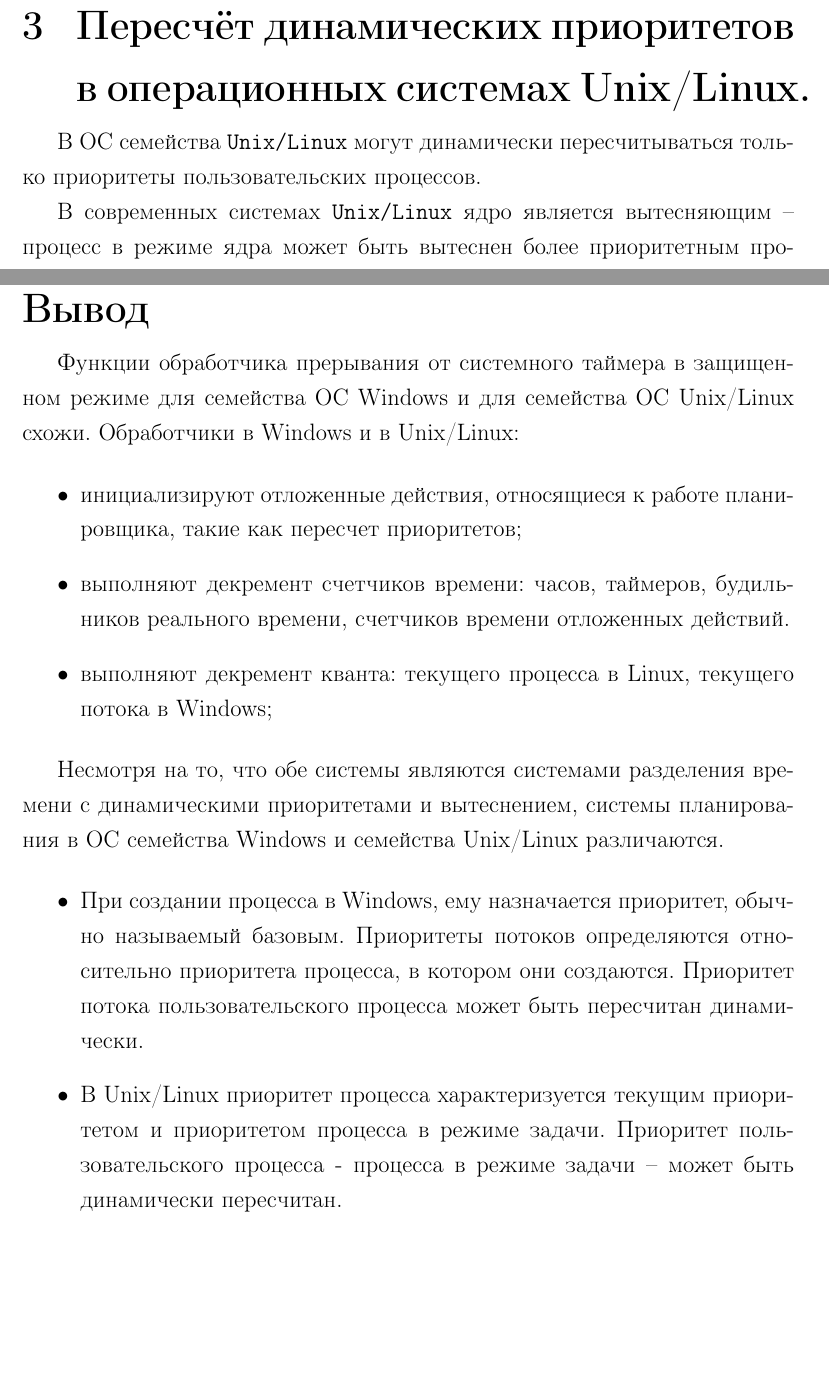
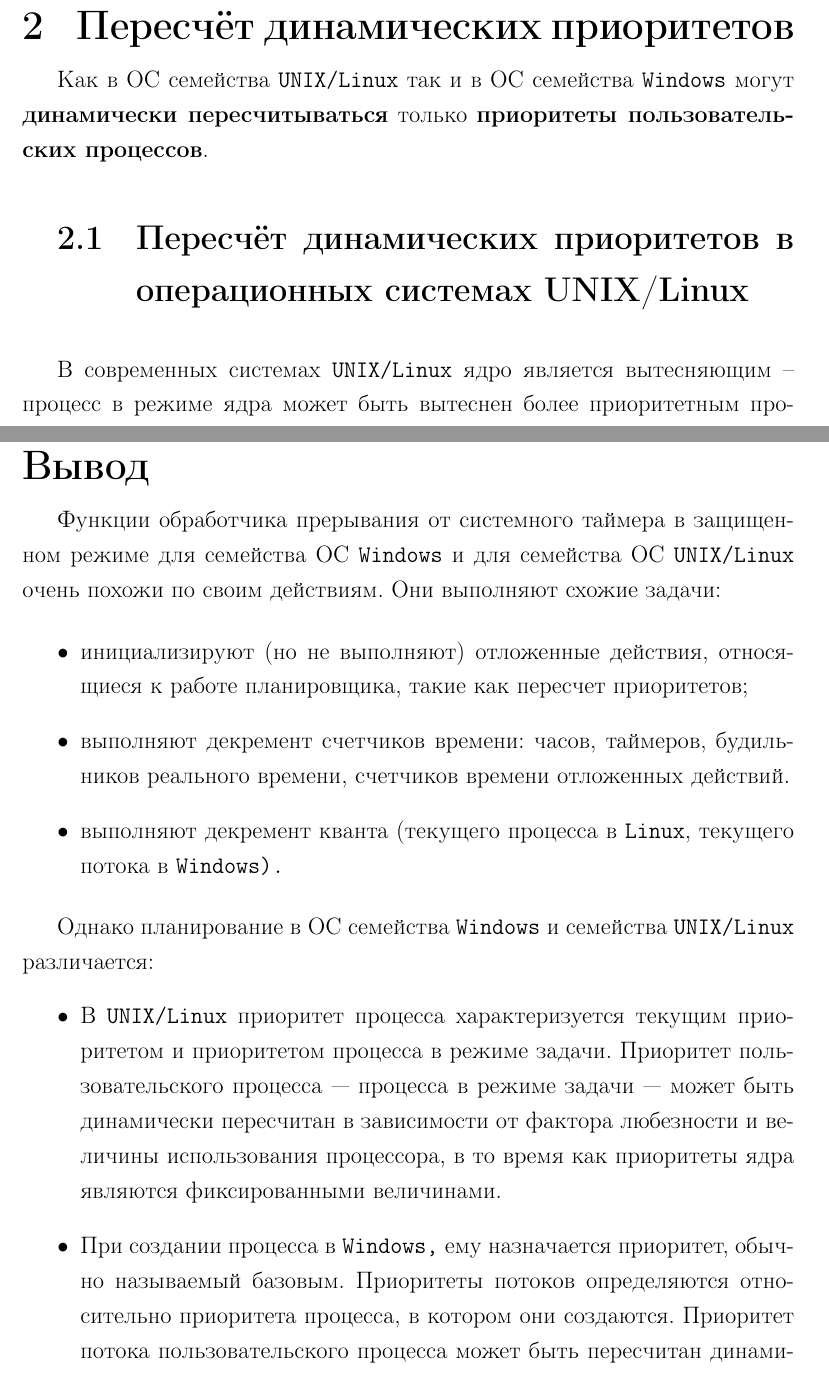
Before and after one commit to Justarone/bmstu-os, a LaTeX document (lab_01/part2/report/report.tex, which reads lab_01/part2/report/content.tex): two parts of pages 6 and 14 of 14, joined at a grey line, cut so that both start at the same text, the shorter picture padded with empty space. Compiled offline with pdfLaTeX.

Commit message:
FIX: little fixes

```diff
--- a/lab_01/part2/report/content.tex
+++ b/lab_01/part2/report/content.tex
@@ -49,11 +51,13 @@
 \end{itemize}
 
 
-\chapter{Пересчёт динамических приоритетов в операционных системах Unix/Linux.}
+\chapter{Пересчёт динамических приоритетов}
 
-В ОС семейства \texttt{Unix/Linux} могут динамически пересчитываться только приоритеты пользовательских процессов.
+Как в ОС семейства \texttt{UNIX/Linux} так и в ОС семейства \texttt{Windows} могут \textbf{динамически пересчитываться} только \textbf{приоритеты пользовательских процессов}.
 
-В современных системах \texttt{Unix/Linux} ядро является вытесняющим – процесс в режиме ядра может быть вытеснен более приоритетным процессом в режиме ядра. Ядро было сделано вытесняющим для того, чтобы система могла обслуживать процессы реального времени, такие как аудио и видео.
+\section{Пересчёт динамических приоритетов в операционных системах UNIX/Linux}
+
+В современных системах \texttt{UNIX/Linux} ядро является вытесняющим – процесс в режиме ядра может быть вытеснен более приоритетным процессом в режиме ядра. Ядро было сделано вытесняющим для того, чтобы система могла обслуживать процессы реального времени, такие как аудио и видео.
 
 Очередь готовых к выполнению процессов формируется согласно приоритетам процессов и принципу вытесняющего циклического планирования: в первую очередь выполняются процессы с большим приоритетом, а процессы с одинаковыми приоритетами выполняются в течении кванта времени циклически друг за другом. Если процесс, имеющий более высокий приоритет, поступает в очередь готовых к выполнению, планировщик вытесняет текущий процесс и предоставляет ресурс более приоритетному.
 
@@ -284,17 +292,16 @@
 \chapter*{Вывод}
 \addcontentsline{toc}{chapter}{Вывод}
 
-Функции обработчика прерывания от системного таймера в защищенном режиме для семейства ОС Windows и для семейства OC Unix/Linux схожи. Обработчики в Windows и в Unix/Linux:
+Функции обработчика прерывания от системного таймера в защищенном режиме для семейства ОС \texttt{Windows} и для семейства OC \texttt{UNIX/Linux} очень похожи по своим действиям. Они выполняют схожие задачи:
 
 \begin{itemize}
-    \item инициализируют отложенные действия, относящиеся к работе планировщика, такие как пересчет приоритетов;
+    \item инициализируют (но не выполняют) отложенные действия, относящиеся к работе планировщика, такие как пересчет приоритетов;
     \item выполняют декремент счетчиков времени: часов, таймеров, будильников реального времени, счетчиков времени отложенных действий.
-    \item выполняют декремент кванта: текущего процесса в Linux, текущего потока в Windows;
+    \item выполняют декремент кванта (текущего процесса в \texttt{Linux}, текущего потока в \texttt{Windows).}
 \end{itemize}
 
-Несмотря на то, что обе системы являются системами разделения времени с динамическими приоритетами и вытеснением, системы планирования в ОС семейства Windows и семейства Unix/Linux различаются.
-
+Однако планирование в ОС семейства \texttt{Windows} и семейства \texttt{UNIX/Linux} различается:
 \begin{itemize}
-    \item При создании процесса в Windows, ему назначается приоритет, обычно называемый базовым. Приоритеты потоков определяются относительно приоритета процесса, в котором они создаются. Приоритет потока пользовательского процесса может быть пересчитан динамически.
-    \item В Unix/Linux приоритет процесса характеризуется текущим приоритетом и приоритетом процесса в режиме задачи. Приоритет пользовательского процесса - процесса в режиме задачи – может быть динамически пересчитан.
+    \item В \texttt{UNIX/Linux} приоритет процесса характеризуется текущим приоритетом и приоритетом процесса в режиме задачи. Приоритет пользовательского процесса --- процесса в режиме задачи --- может быть динамически пересчитан в зависимости от фактора любезности и величины использования процессора, в то время как приоритеты ядра являются фиксированными величинами.
+    \item При создании процесса в \texttt{Windows,} ему назначается приоритет, обычно называемый базовым. Приоритеты потоков определяются относительно приоритета процесса, в котором они создаются. Приоритет потока пользовательского процесса может быть пересчитан динамически.
 \end{itemize}
```
Also changed, not shown: lab_01/part2/report/report.pdf, lab_01/part2/report/content.tex (36 more changed lines).
